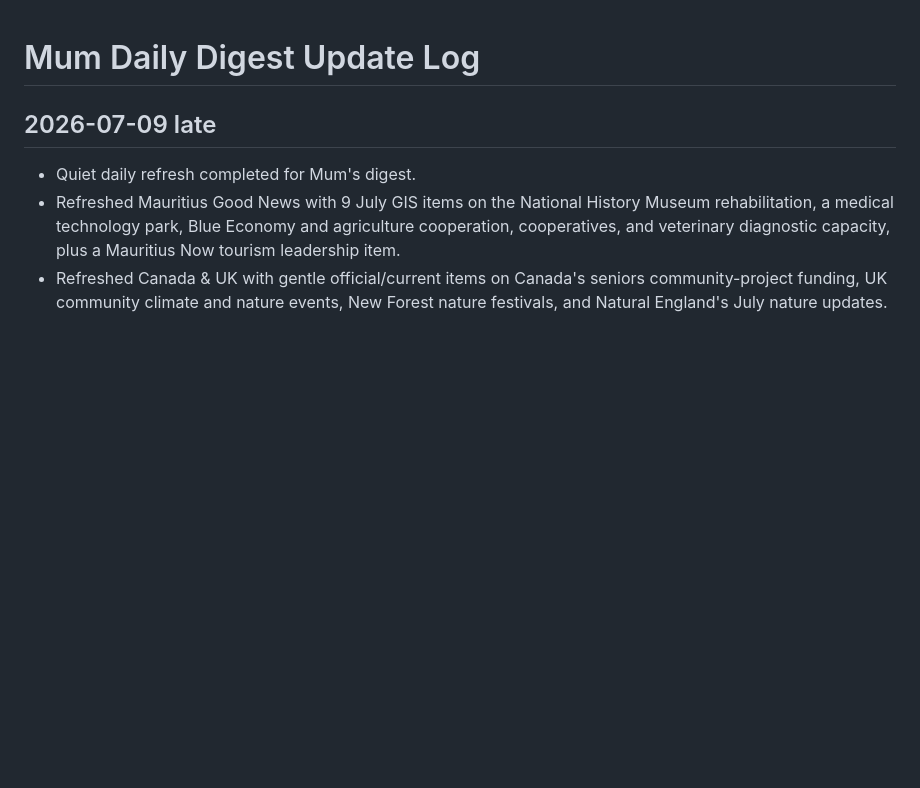
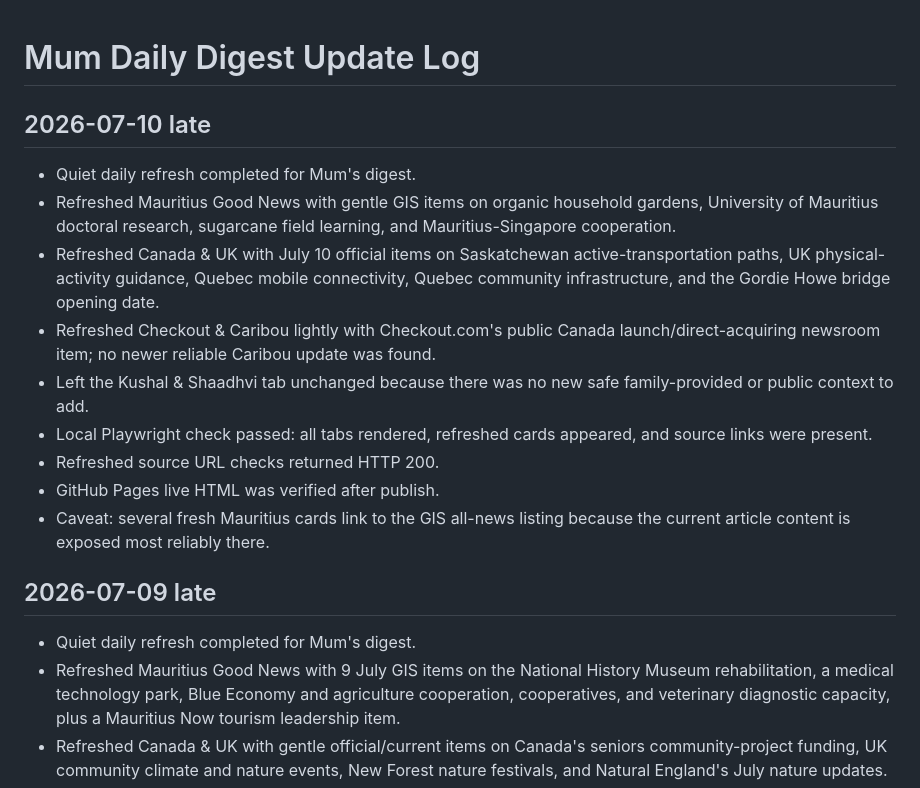
Before and after one commit to kgeesawor/mum-daily-digest, a Markdown page: update-log.md, the part around the change. Rendered like a GitHub page; blank space fills up the shorter version.

Commit message:
Log daily digest refresh

```diff
--- a/update-log.md
+++ b/update-log.md
@@ -1,4 +1,16 @@
 # Mum Daily Digest Update Log
+
+## 2026-07-10 late
+
+- Quiet daily refresh completed for Mum's digest.
+- Refreshed Mauritius Good News with gentle GIS items on organic household gardens, University of Mauritius doctoral research, sugarcane field learning, and Mauritius-Singapore cooperation.
+- Refreshed Canada & UK with July 10 official items on Saskatchewan active-transportation paths, UK physical-activity guidance, Quebec mobile connectivity, Quebec community infrastructure, and the Gordie Howe bridge opening date.
+- Refreshed Checkout & Caribou lightly with Checkout.com's public Canada launch/direct-acquiring newsroom item; no newer reliable Caribou update was found.
+- Left the Kushal & Shaadhvi tab unchanged because there was no new safe family-provided or public context to add.
+- Local Playwright check passed: all tabs rendered, refreshed cards appeared, and source links were present.
+- Refreshed source URL checks returned HTTP 200.
+- GitHub Pages live HTML was verified after publish.
+- Caveat: several fresh Mauritius cards link to the GIS all-news listing because the current article content is exposed most reliably there.
 
 ## 2026-07-09 late
 
```
